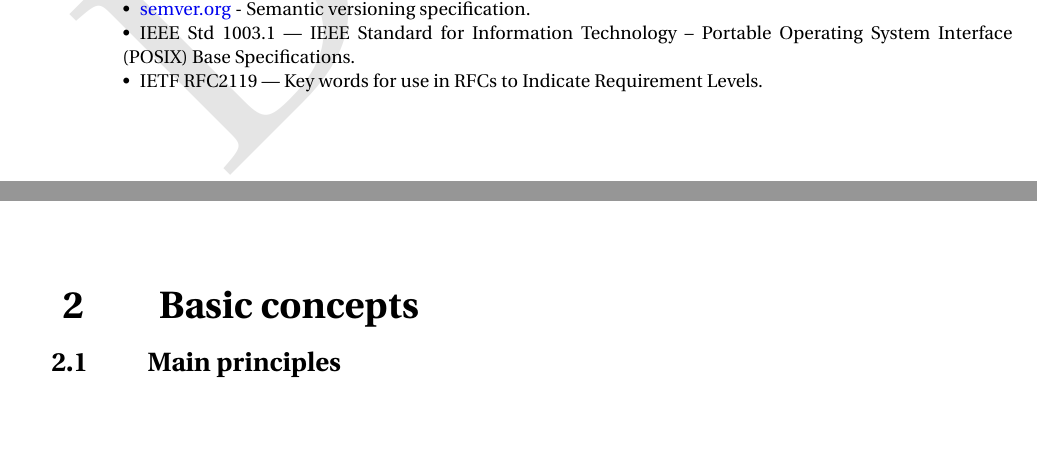
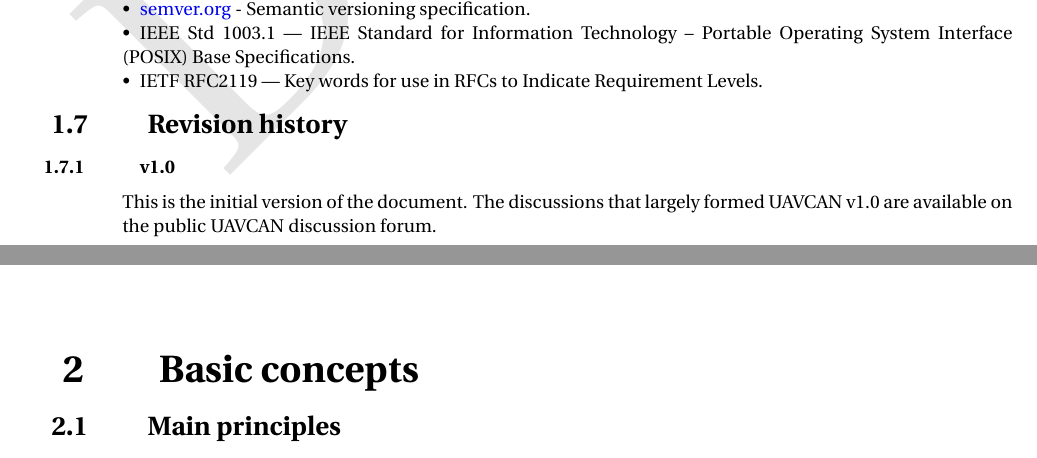
Before and after one commit to OpenCyphal/specification, a LaTeX thesis (specification/UAVCAN_Specification.tex, which reads specification/introduction/introduction.tex): two parts of pages 7 and 8 of 83, joined at a grey line, cut so that both start at the same text, the shorter picture padded with empty space. Compiled offline with pdfLaTeX; a LaTeX package or settings file that is missing is left out.

Commit message:
Revision history

```diff
--- a/specification/introduction/introduction.tex
+++ b/specification/introduction/introduction.tex
@@ -200,3 +200,10 @@ The UAVCAN specification contains references to the following sources:
     Portable Operating System Interface (POSIX) Base Specifications.
     \item IETF RFC2119 --- Key words for use in RFCs to Indicate Requirement Levels.
 \end{itemize}
+
+\section{Revision history}
+
+\subsection{v1.0}
+
+This is the initial version of the document.
+The discussions that largely formed UAVCAN v1.0 are available on the public UAVCAN discussion forum.
```
